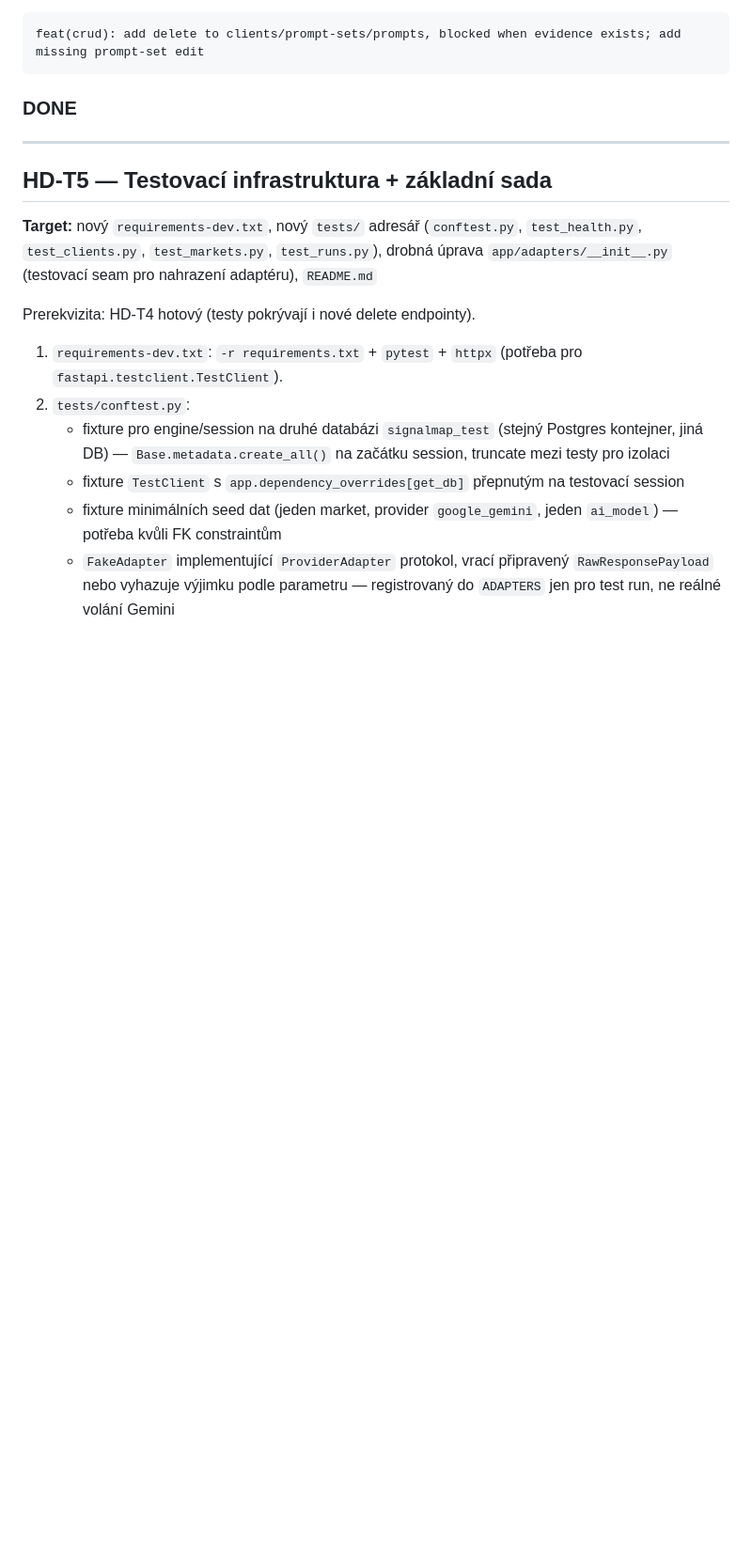
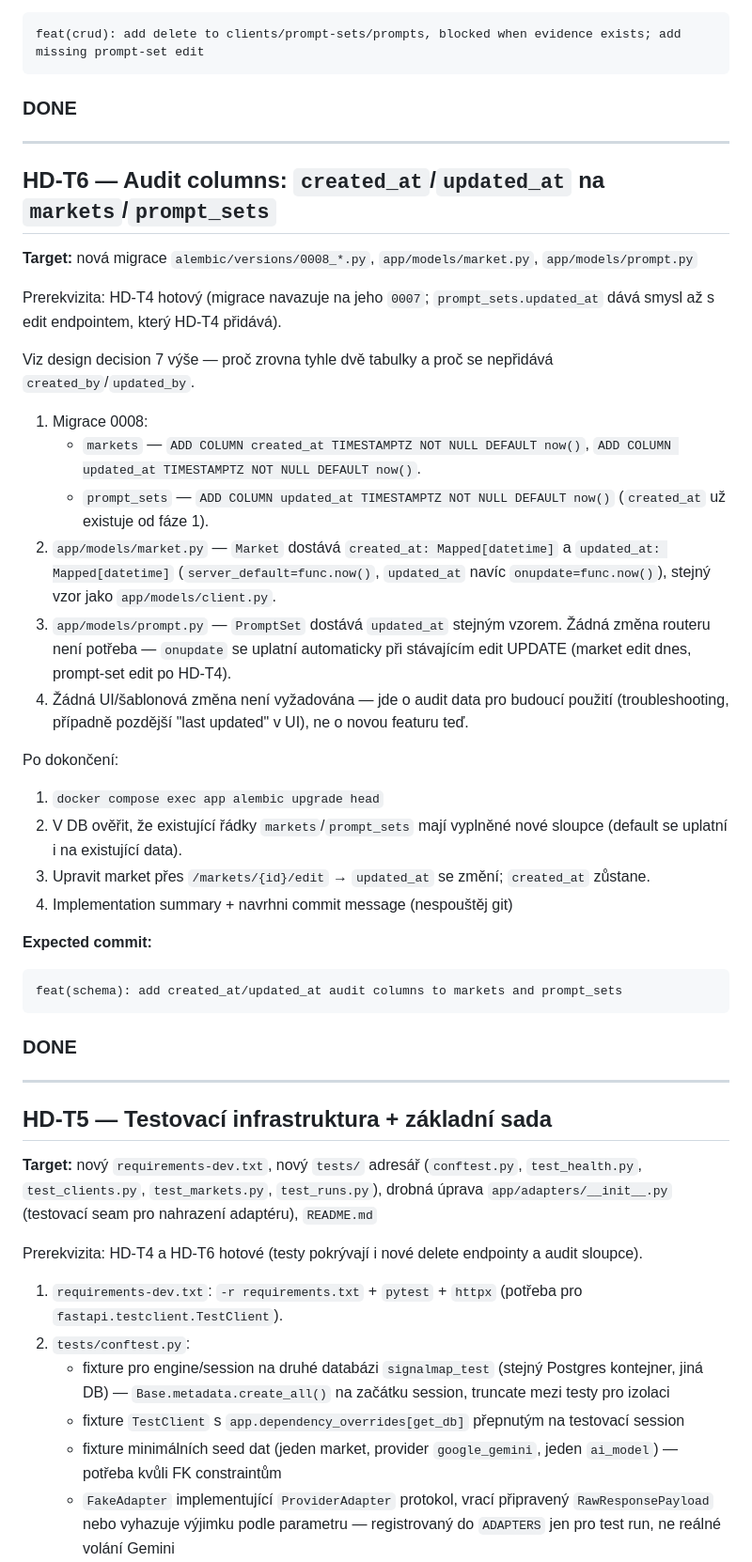
Before and after one commit to jirkalla/SignalMap, a Markdown page: docs/TASKS_HARDENING.md, the part around one of its changes. Shown at 94% size. Rendered like a GitHub page; blank space fills up the shorter version.

Commit message:
docs(hardening): add HD-T6 task for created_at/updated_at audit columns

````diff
--- a/docs/TASKS_HARDENING.md
+++ b/docs/TASKS_HARDENING.md
@@ -226,13 +241,54 @@ feat(crud): add delete to clients/prompt-sets/prompts, blocked when evidence exi
 
 ---
 
+## HD-T6 — Audit columns: `created_at`/`updated_at` na `markets`/`prompt_sets`
+
+**Target:** nová migrace `alembic/versions/0008_*.py`, `app/models/market.py`,
+`app/models/prompt.py`
+
+Prerekvizita: HD-T4 hotový (migrace navazuje na jeho `0007`; `prompt_sets.updated_at` dává
+smysl až s edit endpointem, který HD-T4 přidává).
+
+Viz design decision 7 výše — proč zrovna tyhle dvě tabulky a proč se nepřidává
+`created_by`/`updated_by`.
+
+1. Migrace 0008:
+   - `markets` — `ADD COLUMN created_at TIMESTAMPTZ NOT NULL DEFAULT now()`,
+     `ADD COLUMN updated_at TIMESTAMPTZ NOT NULL DEFAULT now()`.
+   - `prompt_sets` — `ADD COLUMN updated_at TIMESTAMPTZ NOT NULL DEFAULT now()`
+     (`created_at` už existuje od fáze 1).
+2. `app/models/market.py` — `Market` dostává `created_at: Mapped[datetime]` a
+   `updated_at: Mapped[datetime]` (`server_default=func.now()`, `updated_at` navíc
+   `onupdate=func.now()`), stejný vzor jako `app/models/client.py`.
+3. `app/models/prompt.py` — `PromptSet` dostává `updated_at` stejným vzorem. Žádná změna
+   routeru není potřeba — `onupdate` se uplatní automaticky při stávajícím edit UPDATE
+   (market edit dnes, prompt-set edit po HD-T4).
+4. Žádná UI/šablonová změna není vyžadována — jde o audit data pro budoucí použití
+   (troubleshooting, případně pozdější "last updated" v UI), ne o novou featuru teď.
+
+Po dokončení:
+1. `docker compose exec app alembic upgrade head`
+2. V DB ověřit, že existující řádky `markets`/`prompt_sets` mají vyplněné nové sloupce
+   (default se uplatní i na existující data).
+3. Upravit market přes `/markets/{id}/edit` → `updated_at` se změní; `created_at` zůstane.
+4. Implementation summary + navrhni commit message (nespouštěj git)
+
+**Expected commit:**
+```
+feat(schema): add created_at/updated_at audit columns to markets and prompt_sets
+```
+
+### DONE
+
+---
+
 ## HD-T5 — Testovací infrastruktura + základní sada
 
 **Target:** nový `requirements-dev.txt`, nový `tests/` adresář (`conftest.py`,
 `test_health.py`, `test_clients.py`, `test_markets.py`, `test_runs.py`), drobná úprava
 `app/adapters/__init__.py` (testovací seam pro nahrazení adaptéru), `README.md`
 
-Prerekvizita: HD-T4 hotový (testy pokrývají i nové delete endpointy).
+Prerekvizita: HD-T4 a HD-T6 hotové (testy pokrývají i nové delete endpointy a audit sloupce).
 
 1. `requirements-dev.txt`: `-r requirements.txt` + `pytest` + `httpx` (potřeba pro
    `fastapi.testclient.TestClient`).
````
Also changed, not shown: other parts of docs/TASKS_HARDENING.md (+16 -0 lines), docs/PROMPTS_HARDENING.md (+54 -4 lines).
